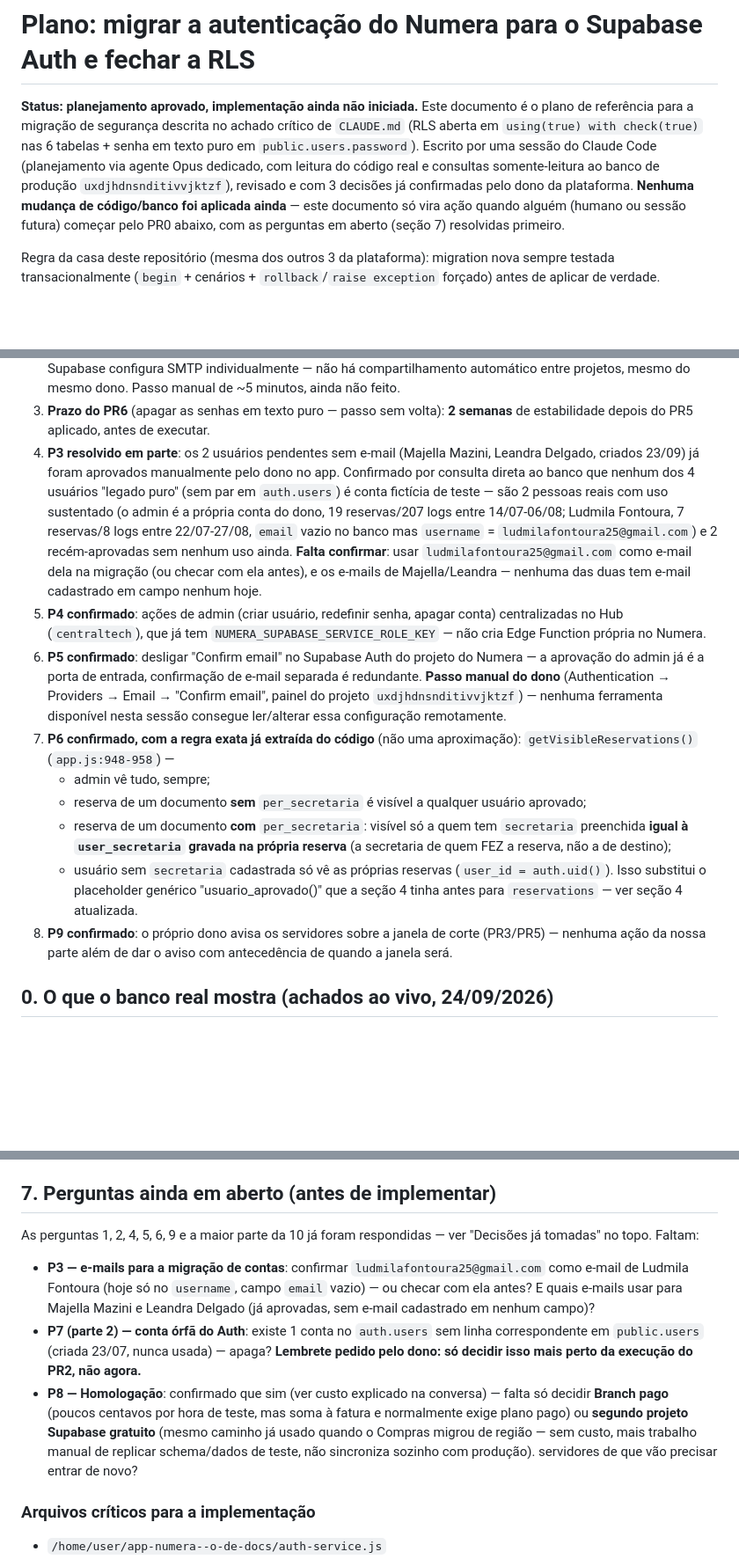
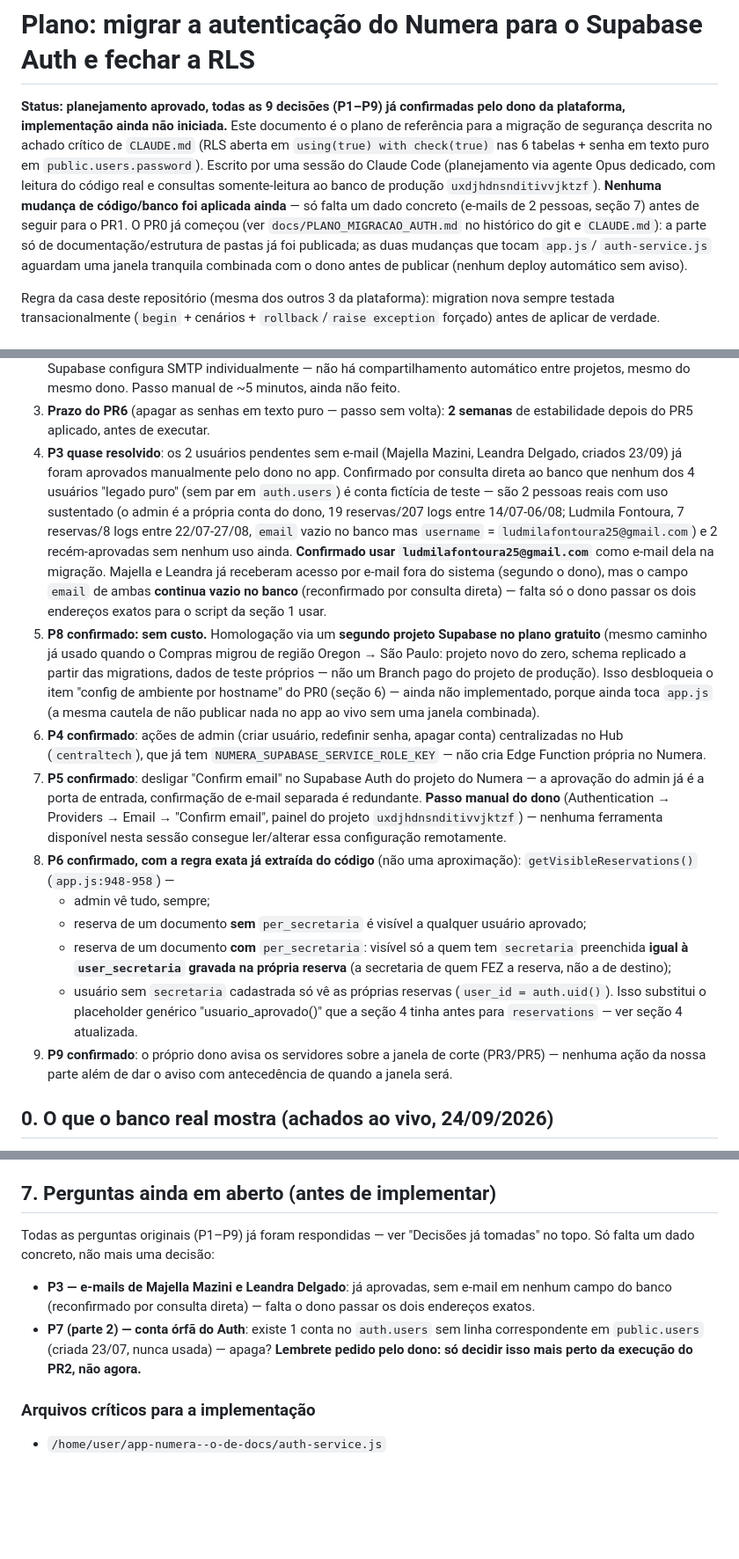
Before and after one commit to renault-tech/App-Numera--o-de-docs, a Markdown page: docs/PLANO_MIGRACAO_AUTH.md, 3 parts joined by grey strips. Shown at 88% size. Drawn GitHub-style; blank space fills up the shorter version.

Commit message:
Confirmar P3 (Ludmila) e P8 (homologação sem custo) no plano
Ludmila Fontoura: confirmado usar ludmilafontoura25@gmail.com (já no
username, campo email vazio) como e-mail dela na migração. P8:
confirmado usar um segundo projeto Supabase gratuito para homologação,
não um Branch pago — mesmo caminho já usado na migração de região do
Compras.

Reconfirmado por consulta direta ao banco: Majella Mazini e Leandra
Delgado continuam sem e-mail em nenhum campo, apesar de já terem
recebido acesso por e-mail fora do sistema segundo o dono — falta só
ele passar os dois endereços exatos para fechar a seção 1 do plano.

Todas as 9 perguntas originais (P1-P9) já têm decisão tomada; só falta
um dado concreto (2 e-mails) antes de seguir para o PR1.

Co-Authored-By: Claude Sonnet 5 <noreply@anthropic.com>
Claude-Session: https://claude.ai/code/session_01KeNw3gw9HUnFLhGiKmzz69

```diff
--- a/docs/PLANO_MIGRACAO_AUTH.md
+++ b/docs/PLANO_MIGRACAO_AUTH.md
@@ -1,15 +1,19 @@
 # Plano: migrar a autenticação do Numera para o Supabase Auth e fechar a RLS
 
-**Status: planejamento aprovado, implementação ainda não iniciada.** Este
-documento é o plano de referência para a migração de segurança descrita no
-achado crítico de `CLAUDE.md` (RLS aberta em `using(true) with check(true)`
-nas 6 tabelas + senha em texto puro em `public.users.password`). Escrito por
-uma sessão do Claude Code (planejamento via agente Opus dedicado, com leitura
-do código real e consultas somente-leitura ao banco de produção
-`uxdjhdnsnditivvjktzf`), revisado e com 3 decisões já confirmadas pelo dono da
-plataforma. **Nenhuma mudança de código/banco foi aplicada ainda** — este
-documento só vira ação quando alguém (humano ou sessão futura) começar pelo
-PR0 abaixo, com as perguntas em aberto (seção 7) resolvidas primeiro.
+**Status: planejamento aprovado, todas as 9 decisões (P1–P9) já confirmadas
+pelo dono da plataforma, implementação ainda não iniciada.** Este documento é
+o plano de referência para a migração de segurança descrita no achado crítico
+de `CLAUDE.md` (RLS aberta em `using(true) with check(true)` nas 6 tabelas +
+senha em texto puro em `public.users.password`). Escrito por uma sessão do
+Claude Code (planejamento via agente Opus dedicado, com leitura do código
+real e consultas somente-leitura ao banco de produção
+`uxdjhdnsnditivvjktzf`). **Nenhuma mudança de código/banco foi aplicada
+ainda** — só falta um dado concreto (e-mails de 2 pessoas, seção 7) antes de
+seguir para o PR1. O PR0 já começou (ver `docs/PLANO_MIGRACAO_AUTH.md` no
+histórico do git e `CLAUDE.md`): a parte só de documentação/estrutura de
+pastas já foi publicada; as duas mudanças que tocam `app.js`/
+`auth-service.js` aguardam uma janela tranquila combinada com o dono antes de
+publicar (nenhum deploy automático sem aviso).
 
 Regra da casa deste repositório (mesma dos outros 3 da plataforma): migration
 nova sempre testada transacionalmente (`begin` + cenários + `rollback`/`raise
@@ -29,7 +33,7 @@ exception` forçado) antes de aplicar de verdade.
    mesmo do mesmo dono. Passo manual de ~5 minutos, ainda não feito.
 3. **Prazo do PR6** (apagar as senhas em texto puro — passo sem volta):
    **2 semanas** de estabilidade depois do PR5 aplicado, antes de executar.
-4. **P3 resolvido em parte**: os 2 usuários pendentes sem e-mail (Majella
+4. **P3 quase resolvido**: os 2 usuários pendentes sem e-mail (Majella
    Mazini, Leandra Delgado, criados 23/09) já foram aprovados manualmente
    pelo dono no app. Confirmado por consulta direta ao banco que nenhum dos
    4 usuários "legado puro" (sem par em `auth.users`) é conta fictícia de
@@ -37,21 +41,31 @@ exception` forçado) antes de aplicar de verdade.
    conta do dono, 19 reservas/207 logs entre 14/07-06/08; Ludmila Fontoura,
    7 reservas/8 logs entre 22/07-27/08, `email` vazio no banco mas
    `username` = `ludmilafontoura25@gmail.com`) e 2 recém-aprovadas sem
-   nenhum uso ainda. **Falta confirmar**: usar
-   `ludmilafontoura25@gmail.com` como e-mail dela na migração (ou checar
-   com ela antes), e os e-mails de Majella/Leandra — nenhuma das duas tem
-   e-mail cadastrado em campo nenhum hoje.
-5. **P4 confirmado**: ações de admin (criar usuário, redefinir senha, apagar
+   nenhum uso ainda. **Confirmado usar `ludmilafontoura25@gmail.com`** como
+   e-mail dela na migração. Majella e Leandra já receberam acesso por
+   e-mail fora do sistema (segundo o dono), mas o campo `email` de ambas
+   **continua vazio no banco** (reconfirmado por consulta direta) — falta
+   só o dono passar os dois endereços exatos para o script da seção 1
+   usar.
+5. **P8 confirmado: sem custo.** Homologação via um **segundo projeto
+   Supabase no plano gratuito** (mesmo caminho já usado quando o Compras
+   migrou de região Oregon → São Paulo: projeto novo do zero, schema
+   replicado a partir das migrations, dados de teste próprios — não um
+   Branch pago do projeto de produção). Isso desbloqueia o item "config de
+   ambiente por hostname" do PR0 (seção 6) — ainda não implementado, porque
+   ainda toca `app.js` (a mesma cautela de não publicar nada no app ao vivo
+   sem uma janela combinada).
+6. **P4 confirmado**: ações de admin (criar usuário, redefinir senha, apagar
    conta) centralizadas no Hub (`centraltech`), que já tem
    `NUMERA_SUPABASE_SERVICE_ROLE_KEY` — não cria Edge Function própria no
    Numera.
-6. **P5 confirmado**: desligar "Confirm email" no Supabase Auth do projeto
+7. **P5 confirmado**: desligar "Confirm email" no Supabase Auth do projeto
    do Numera — a aprovação do admin já é a porta de entrada, confirmação de
    e-mail separada é redundante. **Passo manual do dono** (Authentication →
    Providers → Email → "Confirm email", painel do projeto
    `uxdjhdnsnditivvjktzf`) — nenhuma ferramenta disponível nesta sessão
    consegue ler/alterar essa configuração remotamente.
-7. **P6 confirmado, com a regra exata já extraída do código** (não uma
+8. **P6 confirmado, com a regra exata já extraída do código** (não uma
    aproximação): `getVisibleReservations()` (`app.js:948-958`) —
    - admin vê tudo, sempre;
    - reserva de um documento **sem** `per_secretaria` é visível a qualquer
@@ -64,7 +78,7 @@ exception` forçado) antes de aplicar de verdade.
      (`user_id = auth.uid()`).
    Isso substitui o placeholder genérico "usuario_aprovado()" que a seção 4
    tinha antes para `reservations` — ver seção 4 atualizada.
-8. **P9 confirmado**: o próprio dono avisa os servidores sobre a janela de
+9. **P9 confirmado**: o próprio dono avisa os servidores sobre a janela de
    corte (PR3/PR5) — nenhuma ação da nossa parte além de dar o aviso com
    antecedência de quando a janela será.
 
@@ -401,25 +415,16 @@ tomada: 2 semanas de estabilidade antes).
 
 ## 7. Perguntas ainda em aberto (antes de implementar)
 
-As perguntas 1, 2, 4, 5, 6, 9 e a maior parte da 10 já foram respondidas —
-ver "Decisões já tomadas" no topo. Faltam:
+Todas as perguntas originais (P1–P9) já foram respondidas — ver "Decisões
+já tomadas" no topo. Só falta um dado concreto, não mais uma decisão:
 
-- **P3 — e-mails para a migração de contas**: confirmar
-  `ludmilafontoura25@gmail.com` como e-mail de Ludmila Fontoura (hoje só no
-  `username`, campo `email` vazio) — ou checar com ela antes? E quais
-  e-mails usar para Majella Mazini e Leandra Delgado (já aprovadas, sem
-  e-mail cadastrado em nenhum campo)?
-- **P7 (parte 2) — conta órfã do Auth**: existe 1 conta no
-  `auth.users` sem linha correspondente em `public.users` (criada 23/07,
-  nunca usada) — apaga? **Lembrete pedido pelo dono: só decidir isso mais
-  perto da execução do PR2, não agora.**
-- **P8 — Homologação**: confirmado que sim (ver custo explicado na
-  conversa) — falta só decidir **Branch pago** (poucos centavos por hora
-  de teste, mas soma à fatura e normalmente exige plano pago) ou **segundo
-  projeto Supabase gratuito** (mesmo caminho já usado quando o Compras
-  migrou de região — sem custo, mais trabalho manual de replicar
-  schema/dados de teste, não sincroniza sozinho com produção).
-  servidores de que vão precisar entrar de novo?
+- **P3 — e-mails de Majella Mazini e Leandra Delgado**: já aprovadas, sem
+  e-mail em nenhum campo do banco (reconfirmado por consulta direta) —
+  falta o dono passar os dois endereços exatos.
+- **P7 (parte 2) — conta órfã do Auth**: existe 1 conta no `auth.users` sem
+  linha correspondente em `public.users` (criada 23/07, nunca usada) —
+  apaga? **Lembrete pedido pelo dono: só decidir isso mais perto da
+  execução do PR2, não agora.**
 
 ### Arquivos críticos para a implementação
 
```
